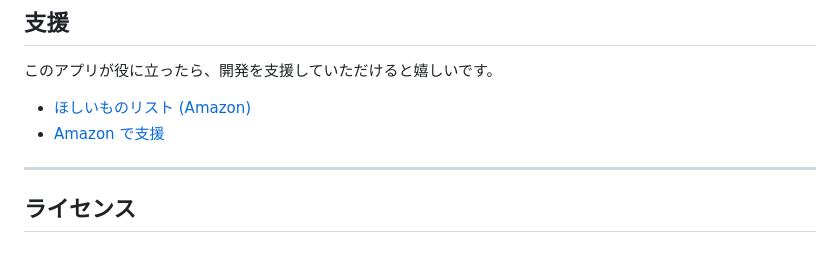
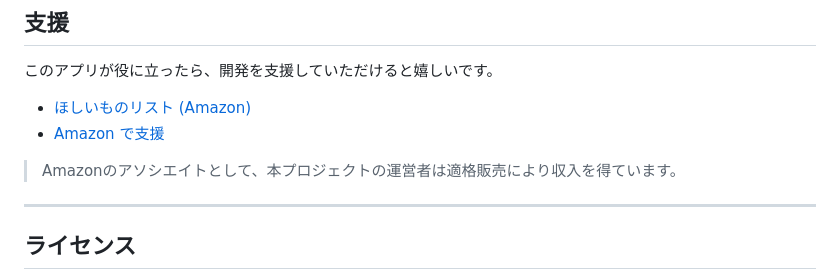
Before and after one commit to soichirow/matching-kanri, a Markdown page: README.md, the part around the change. Rendered like a GitHub page; blank space fills up the shorter version.

```diff
--- a/README.md
+++ b/README.md
@@ -179,6 +179,8 @@ RPC関数: `create_tournament`, `update_tournament`, `delete_tournament`, `find_
 - [ほしいものリスト (Amazon)](https://www.amazon.jp/hz/wishlist/ls/1Z0X9ZM1D65A7?ref_=wl_share)
 - [Amazon で支援](https://amzn.to/4dB8wlz)
 
+> Amazonのアソシエイトとして、本プロジェクトの運営者は適格販売により収入を得ています。
+
 ---
 
 ## ライセンス
```
Also changed, not shown: README.en.md (+2 -0 lines).
